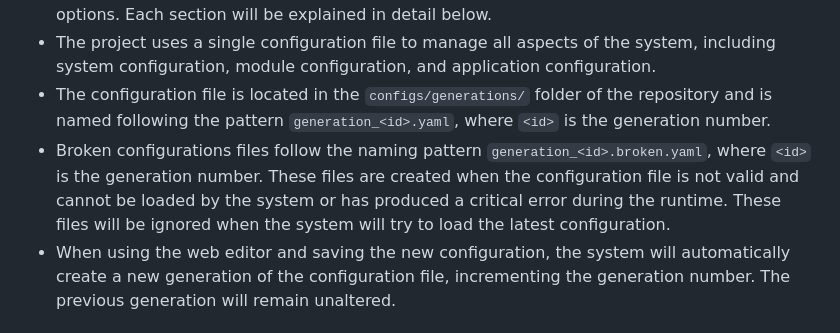
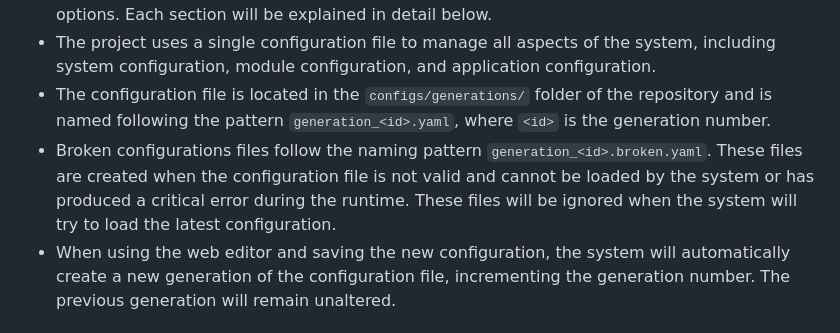
Before and after one commit to MorganKryze/Athunas, a Markdown page: docs/configuration.md, the part around the change. Rendered like a GitHub page.

Commit message:
📖 docs: (config) remove useless comment

```diff
--- a/docs/configuration.md
+++ b/docs/configuration.md
@@ -14,7 +14,7 @@ If you may confider editing the configuration manually, please be aware of the f
 - The configuration file is divided into sections, each section containing specific configuration options. Each section will be explained in detail below.
 - The project uses a single configuration file to manage all aspects of the system, including system configuration, module configuration, and application configuration.
 - The configuration file is located in the `configs/generations/` folder of the repository and is named following the pattern `generation_<id>.yaml`, where `<id>` is the generation number.
-- Broken configurations files follow the naming pattern `generation_<id>.broken.yaml`, where `<id>` is the generation number. These files are created when the configuration file is not valid and cannot be loaded by the system or has produced a critical error during the runtime. These files will be ignored when the system will try to load the latest configuration.
+- Broken configurations files follow the naming pattern `generation_<id>.broken.yaml`. These files are created when the configuration file is not valid and cannot be loaded by the system or has produced a critical error during the runtime. These files will be ignored when the system will try to load the latest configuration.
 - When using the web editor and saving the new configuration, the system will automatically create a new generation of the configuration file, incrementing the generation number. The previous generation will remain unaltered.
 
 ## Variables
```
